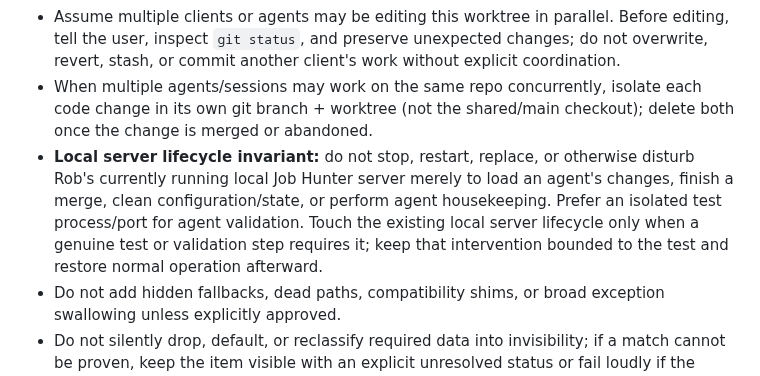
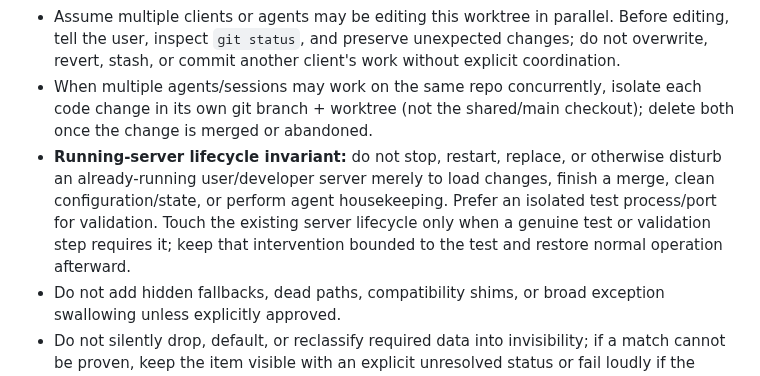
Before and after one commit to robvoto/job-hunter-agent, a Markdown page: AGENTS.md, the part around the change. Drawn GitHub-style.

Commit message:
docs: generalise running server rule

```diff
--- a/AGENTS.md
+++ b/AGENTS.md
@@ -52,7 +52,7 @@ Project-specific skills live in `docs/PROJECT_CONTEXT.md`.
 - Repository text files use LF line endings. `.gitattributes` and `.editorconfig` are authoritative; do not preserve or introduce CRLF. Before every commit, run `git diff --check` and inspect staged/touched text files with `git ls-files --eol`; any `w/crlf` or `w/mixed` touched file must be normalized to LF. Broad repository-wide normalization is a separate maintenance change and must not be mixed into unrelated dirty feature work.
 - Assume multiple clients or agents may be editing this worktree in parallel. Before editing, tell the user, inspect `git status`, and preserve unexpected changes; do not overwrite, revert, stash, or commit another client's work without explicit coordination.
 - When multiple agents/sessions may work on the same repo concurrently, isolate each code change in its own git branch + worktree (not the shared/main checkout); delete both once the change is merged or abandoned.
-- **Local server lifecycle invariant:** do not stop, restart, replace, or otherwise disturb Rob's currently running local Job Hunter server merely to load an agent's changes, finish a merge, clean configuration/state, or perform agent housekeeping. Prefer an isolated test process/port for agent validation. Touch the existing local server lifecycle only when a genuine test or validation step requires it; keep that intervention bounded to the test and restore normal operation afterward.
+- **Running-server lifecycle invariant:** do not stop, restart, replace, or otherwise disturb an already-running user/developer server merely to load changes, finish a merge, clean configuration/state, or perform agent housekeeping. Prefer an isolated test process/port for validation. Touch the existing server lifecycle only when a genuine test or validation step requires it; keep that intervention bounded to the test and restore normal operation afterward.
 - Do not add hidden fallbacks, dead paths, compatibility shims, or broad exception swallowing unless explicitly approved.
 - Do not silently drop, default, or reclassify required data into invisibility; if a match cannot be proven, keep the item visible with an explicit unresolved status or fail loudly if the pipeline requires a hard stop.
 - Do not hardcode business behaviour when config, schema, profile, or knowledge should own it.
```
